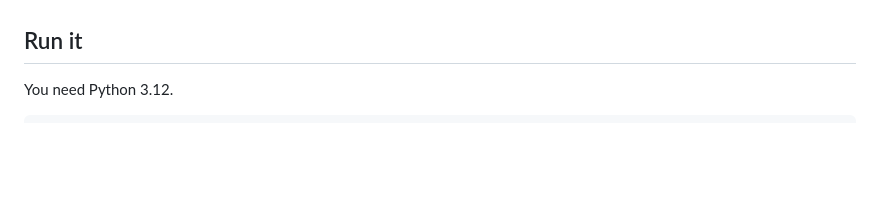
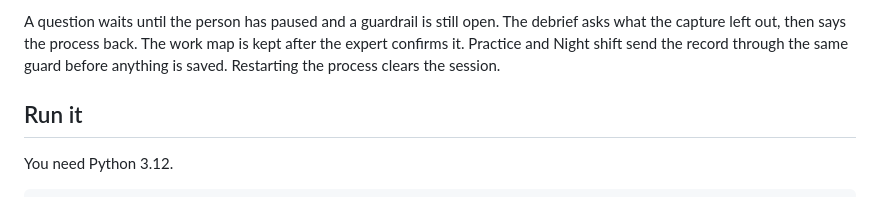
Before and after one commit to vnmrsharma/Night-Shift-Apprentice, a Markdown page: README.md, the part around one of its changes. GitHub-like rendering; blank space fills up the shorter version.

```diff
--- a/README.md
+++ b/README.md
@@ -16,3 +46,4 @@ Voice, when you turn it on, is an ElevenLabs interviewer or tutor. It only speak
+A question waits until the person has paused and a guardrail is still open. The debrief asks what the capture left out, then says the process back. The work map is kept after the expert confirms it. Practice and Night shift send the record through the same guard before anything is saved. Restarting the process clears the session.
 
 ## Run it
 
```
Also changed, not shown: other parts of README.md (+30 -0 lines).
